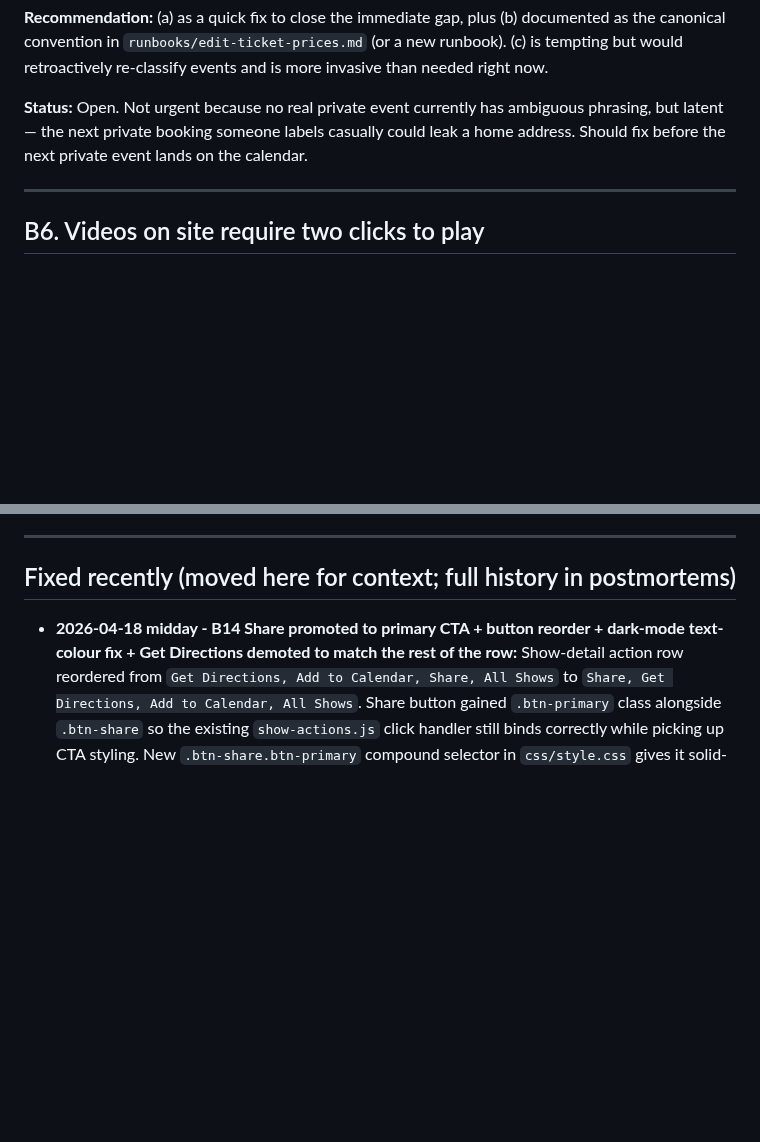
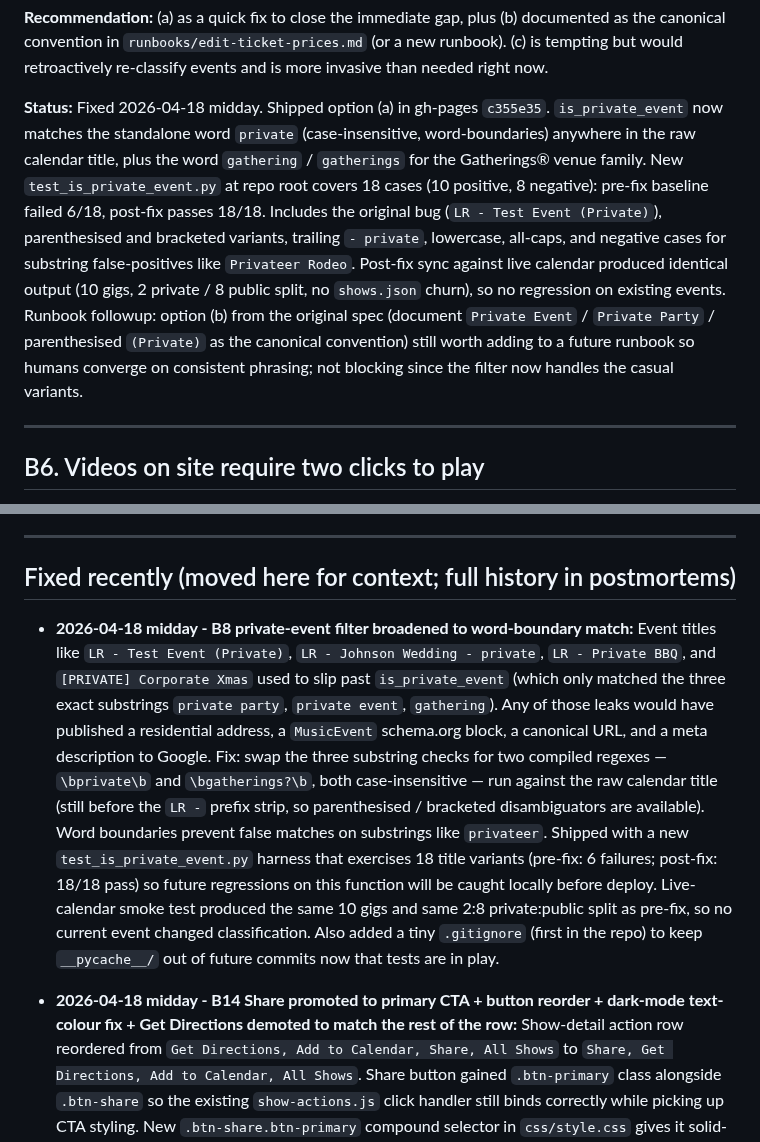
Before and after one commit to TicoRicoRay/liveradiodfw-site, a Markdown page: docs/bugs.md, 2 parts joined by grey strips. Drawn GitHub-style; blank space fills up the shorter version.

Commit message:
B8 closed: private-event filter broadened + test harness added
Marked Fixed in bugs.md (in place at B8's original slot), and added
one-line closure summary to project-plan.md Recently closed.

Key artefact: test_is_private_event.py at the gh-pages repo root is
the first test file in the project. Worth normalising a pattern of
test_<module>.py files alongside sync-side logic so future
regex/classification changes get locked in before deploy.

```diff
--- a/docs/bugs.md
+++ b/docs/bugs.md
@@ -398,7 +398,7 @@ Discovered 2026-04-17 PM during a smoke-test of the sync against a deliberate te
 
 **Recommendation:** (a) as a quick fix to close the immediate gap, plus (b) documented as the canonical convention in `runbooks/edit-ticket-prices.md` (or a new runbook). (c) is tempting but would retroactively re-classify events and is more invasive than needed right now.
 
-**Status:** Open. Not urgent because no real private event currently has ambiguous phrasing, but latent — the next private booking someone labels casually could leak a home address. Should fix before the next private event lands on the calendar.
+**Status:** Fixed 2026-04-18 midday. Shipped option (a) in gh-pages `c355e35`. `is_private_event` now matches the standalone word `private` (case-insensitive, word-boundaries) anywhere in the raw calendar title, plus the word `gathering` / `gatherings` for the Gatherings® venue family. New `test_is_private_event.py` at repo root covers 18 cases (10 positive, 8 negative): pre-fix baseline failed 6/18, post-fix passes 18/18. Includes the original bug (`LR - Test Event (Private)`), parenthesised and bracketed variants, trailing `- private`, lowercase, all-caps, and negative cases for substring false-positives like `Privateer Rodeo`. Post-fix sync against live calendar produced identical output (10 gigs, 2 private / 8 public split, no `shows.json` churn), so no regression on existing events. Runbook followup: option (b) from the original spec (document `Private Event` / `Private Party` / parenthesised `(Private)` as the canonical convention) still worth adding to a future runbook so humans converge on consistent phrasing; not blocking since the filter now handles the casual variants.
 
 ---
 
@@ -532,6 +532,7 @@ These aren't band bugs - they're limitations in how Jarvis (the AI assistant) ca
 
 ## Fixed recently (moved here for context; full history in postmortems)
 
+- **2026-04-18 midday - B8 private-event filter broadened to word-boundary match:** Event titles like `LR - Test Event (Private)`, `LR - Johnson Wedding - private`, `LR - Private BBQ`, and `[PRIVATE] Corporate Xmas` used to slip past `is_private_event` (which only matched the three exact substrings `private party`, `private event`, `gathering`). Any of those leaks would have published a residential address, a `MusicEvent` schema.org block, a canonical URL, and a meta description to Google. Fix: swap the three substring checks for two compiled regexes — `\bprivate\b` and `\bgatherings?\b`, both case-insensitive — run against the raw calendar title (still before the `LR -` prefix strip, so parenthesised / bracketed disambiguators are available). Word boundaries prevent false matches on substrings like `privateer`. Shipped with a new `test_is_private_event.py` harness that exercises 18 title variants (pre-fix: 6 failures; post-fix: 18/18 pass) so future regressions on this function will be caught locally before deploy. Live-calendar smoke test produced the same 10 gigs and same 2:8 private:public split as pre-fix, so no current event changed classification. Also added a tiny `.gitignore` (first in the repo) to keep `__pycache__/` out of future commits now that tests are in play.
 - **2026-04-18 midday - B14 Share promoted to primary CTA + button reorder + dark-mode text-colour fix + Get Directions demoted to match the rest of the row:** Show-detail action row reordered from `Get Directions, Add to Calendar, Share, All Shows` to `Share, Get Directions, Add to Calendar, All Shows`. Share button gained `.btn-primary` class alongside `.btn-share` so the existing `show-actions.js` click handler still binds correctly while picking up CTA styling. New `.btn-share.btn-primary` compound selector in `css/style.css` gives it solid-fill red + white text + white SVG stroke, overriding the ghost-outline default of plain `.btn-share`. **Final-polish pass:** on first render Get Directions was still `.btn-primary` (red-fill) from the original template. Ray’s correction: the point of a CTA is to call to ONE action, and the single highest-leverage action for the band is Share (drives show reach). Two reds compete, neither wins. Demoted Get Directions from `.btn-primary` to `.btn-secondary` so Share is the only red element in the row; Directions, Add to Calendar, and All Shows now share the uniform outline treatment. Lesson: a CTA is defined by being visually unique in its neighborhood, not by being red. Give it a singular role in the layout or it isn’t a CTA at all.
 
   Two gotchas caught along the way:
```
Also changed, not shown: docs/project-plan.md (+1 -0 lines).
